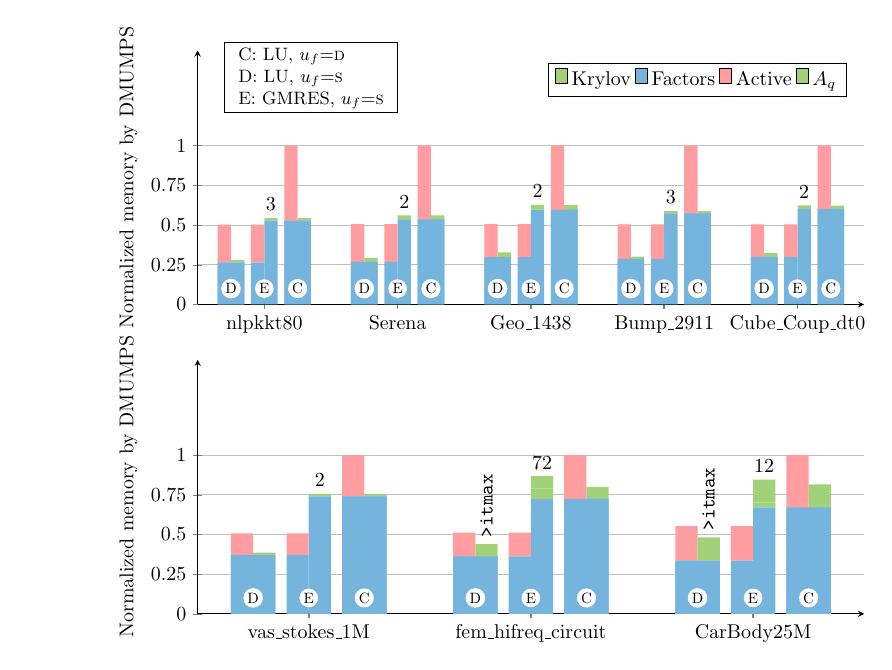
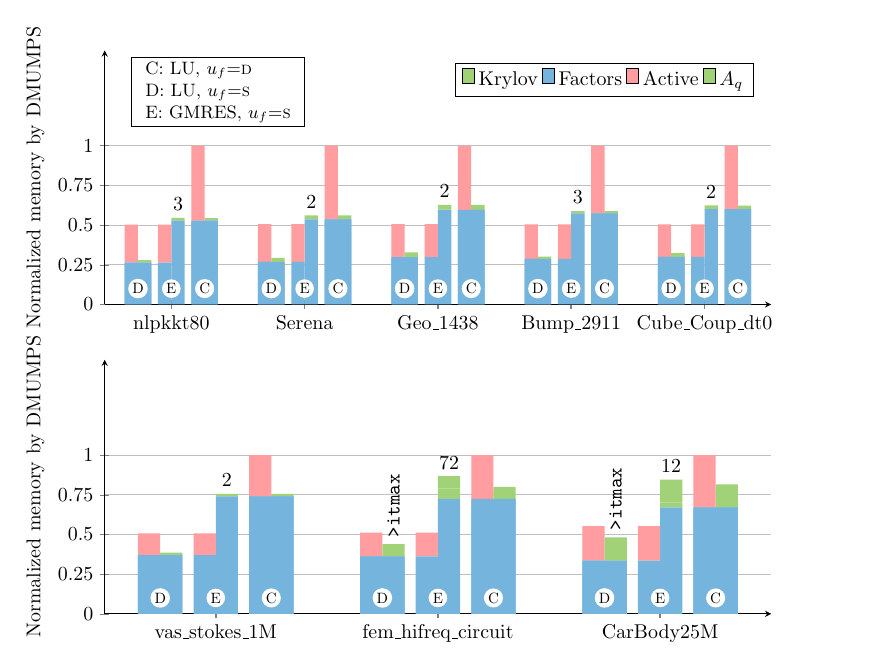
Before and after one commit to bvieuble/TeXFantasy, a LaTeX figure (bars/fig1/figure.tex): the whole page. Compiled offline with pdfLaTeX.

Commit message:
Light corrections.

```diff
--- a/bars/fig1/figure.tex
+++ b/bars/fig1/figure.tex
@@ -33,7 +29,8 @@
 \pgfplotstablegetrowsof{\groupc}
 \pgfmathsetmacro{\nbrowsc}{\pgfplotsretval}
 
-\begin{tikzpicture}[scale=1.]
+\begin{document}
+\begin{tikzpicture}
     \begin{axis}
     [
         point meta=explicit symbolic,
@@ -212,7 +211,7 @@
                     table[x expr=\coordindex,y=aq] {\groupb};
     \end{axis}
 
-    \node[rectangle,draw,inner sep=1pt] at (2,4) (box)
+    \node[rectangle,draw,inner sep=1pt] at (2,3.75) (box)
         {\small
         \begin{tabular}{l}
             \small C: LU, $u_f$=\textsc{d} \\
```
Also changed, not shown: perf_profiles/fig1/figure.tex (+2 -5 lines), bars/fig1/figure.pdf, perf_profiles/fig1/figure.pdf, bars/fig1/figure.tex (7 more changed lines), 1 other file.
